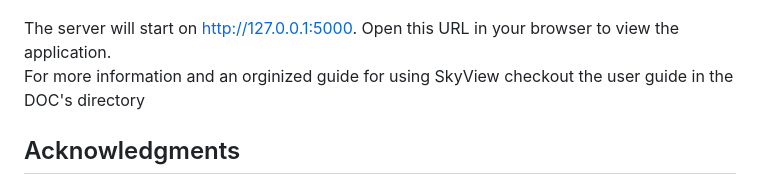
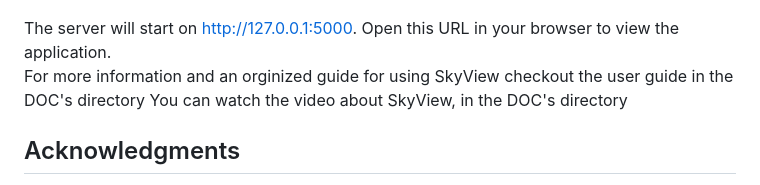
Before and after one commit to mario99logic/SkyView, a Markdown page: README.md, the part around the change. Rendered like a GitHub page.

```diff
--- a/README.md
+++ b/README.md
@@ -66,6 +66,7 @@ Follow these steps to set up the project locally:
 
    The server will start on http://127.0.0.1:5000. Open this URL in your browser to view the application.
    For more information and an orginized guide for using SkyView checkout the user guide in the DOC's directory
+   You can watch the video about SkyView, in the DOC's directory
 
 ## Acknowledgments
 
```
